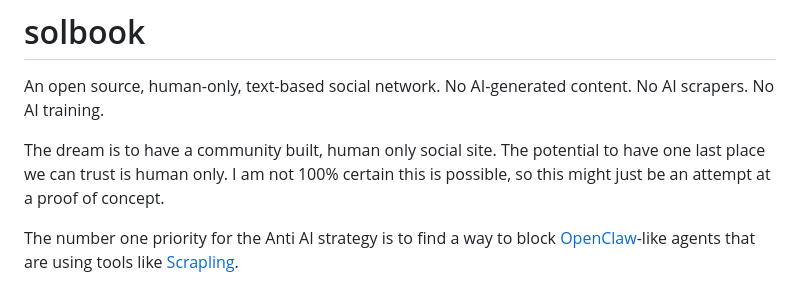
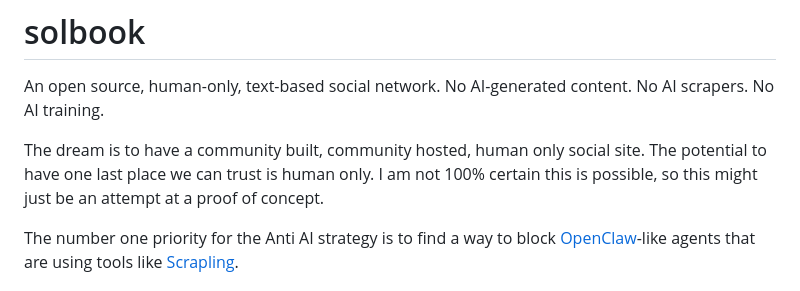
Before and after one commit to sampsn/solbook, a Markdown page: README.md, the part around the change. Drawn GitHub-style.

Commit message:
add community hosted to read me

```diff
--- a/README.md
+++ b/README.md
@@ -2,7 +2,7 @@
 
 An open source, human-only, text-based social network. No AI-generated content. No AI scrapers. No AI training.
 
-The dream is to have a community built, human only social site. The potential to have one last place we can trust is human only. I am not 100% certain this is possible, so this might just be an attempt at a proof of concept.
+The dream is to have a community built, community hosted, human only social site. The potential to have one last place we can trust is human only. I am not 100% certain this is possible, so this might just be an attempt at a proof of concept.
 
 The number one priority for the Anti AI strategy is to find a way to block [OpenClaw](https://github.com/openclaw/openclaw)-like agents that are using tools like [Scrapling](https://github.com/D4Vinci/Scrapling).
 
```
